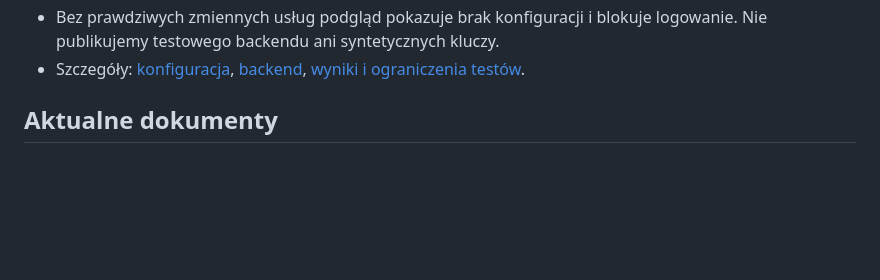
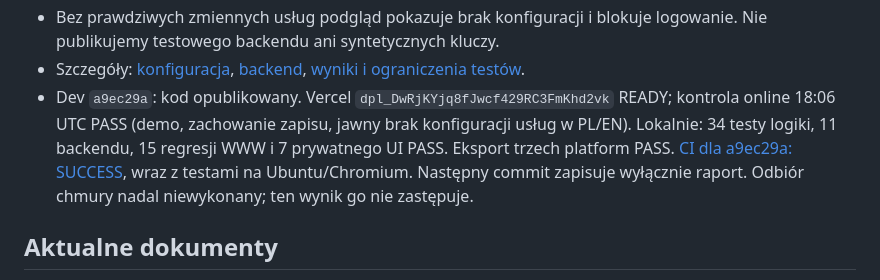
Before and after one commit to loszavera/ubranka, a Markdown page: docs/PROJECT-STATUS.md, the part around the change. Rendered like a GitHub page; blank space fills up the shorter version.

```diff
--- a/docs/PROJECT-STATUS.md
+++ b/docs/PROJECT-STATUS.md
@@ -31,6 +31,13 @@ Storage, synchronizacji dwóch urządzeń ani serwerowego usuwania w Supabase.
   logowanie. Nie publikujemy testowego backendu ani syntetycznych kluczy.
 - Szczegóły: [konfiguracja](P31-SETUP.md), [backend](P31-BACKEND.md),
   [wyniki i ograniczenia testów](P31-VERIFICATION.md).
+- Dev `a9ec29a`: kod opublikowany. Vercel `dpl_DwRjKYjq8fJwcf429RC3FmKhd2vk`
+  READY; kontrola online 18:06 UTC PASS (demo, zachowanie zapisu, jawny brak
+  konfiguracji usług w PL/EN). Lokalnie: 34 testy logiki, 11 backendu,
+  15 regresji WWW i 7 prywatnego UI PASS. Eksport trzech platform PASS.
+  [CI dla a9ec29a: SUCCESS](https://github.com/loszavera/ubranka/actions/runs/40119015249),
+  wraz z testami na Ubuntu/Chromium. Następny commit zapisuje wyłącznie raport.
+  Odbiór chmury nadal niewykonany; ten wynik go nie zastępuje.
 
 ## Aktualne dokumenty
 
```
Also changed, not shown: docs/P31-VERIFICATION.md (+15 -1 lines).
